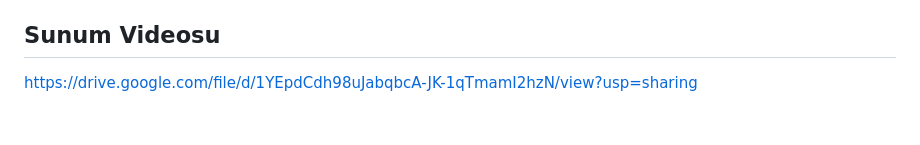
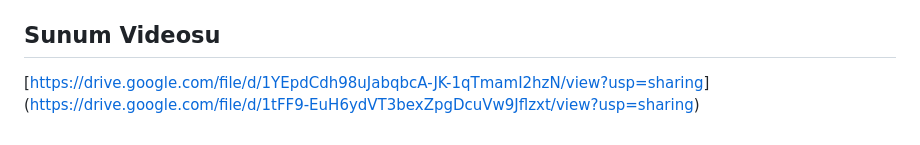
Before and after one commit to busraay68/qr-generator-cloud-test, a Markdown page: README.md, the part around the change. Rendered like a GitHub page.

```diff
--- a/README.md
+++ b/README.md
@@ -180,4 +180,4 @@ newman run postman/collection.json --env-var base_url=http://localhost:8000
 - `docs/final-checklist.md`: teslim öncesi son kontrol listesi
 
 ## Sunum Videosu
-[https://drive.google.com/file/d/1YEpdCdh98uJabqbcA-JK-1qTmamI2hzN/view?usp=sharing](https://drive.google.com/file/d/1tFF9-EuH6ydVT3bexZpgDcuVw9Jflzxt/view?usp=sharing)
+[[https://drive.google.com/file/d/1YEpdCdh98uJabqbcA-JK-1qTmamI2hzN/view?usp=sharing](https://drive.google.com/file/d/1tFF9-EuH6ydVT3bexZpgDcuVw9Jflzxt/view?usp=sharing)](https://drive.google.com/file/d/1tFF9-EuH6ydVT3bexZpgDcuVw9Jflzxt/view?usp=sharing)
```
